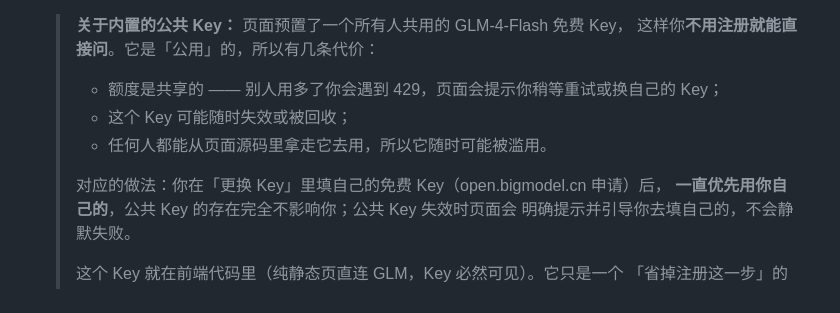
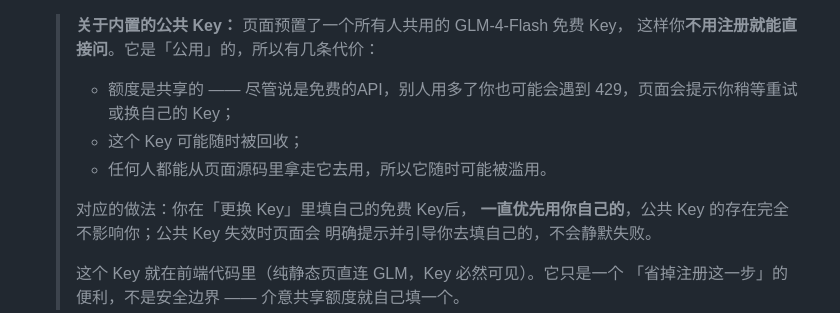
Before and after one commit to Franky100-pig/LA-Helper, a Markdown page: README.md, the part around the change. Drawn GitHub-style.

```diff
--- a/README.md
+++ b/README.md
@@ -198,11 +198,11 @@ pytest
 
    > **关于内置的公共 Key：** 页面预置了一个所有人共用的 GLM-4-Flash 免费 Key，
    > 这样你**不用注册就能直接问**。它是「公用」的，所以有几条代价：
-   > - 额度是共享的 —— 别人用多了你会遇到 429，页面会提示你稍等重试或换自己的 Key；
-   > - 这个 Key 可能随时失效或被回收；
+   > - 额度是共享的 —— 尽管说是免费的API，别人用多了你也可能会遇到 429，页面会提示你稍等重试或换自己的 Key；
+   > - 这个 Key 可能随时被回收；
    > - 任何人都能从页面源码里拿走它去用，所以它随时可能被滥用。
    >
-   > 对应的做法：你在「更换 Key」里填自己的免费 Key（open.bigmodel.cn 申请）后，
+   > 对应的做法：你在「更换 Key」里填自己的免费 Key后，
    > **一直优先用你自己的**，公共 Key 的存在完全不影响你；公共 Key 失效时页面会
    > 明确提示并引导你去填自己的，不会静默失败。
    >
```
